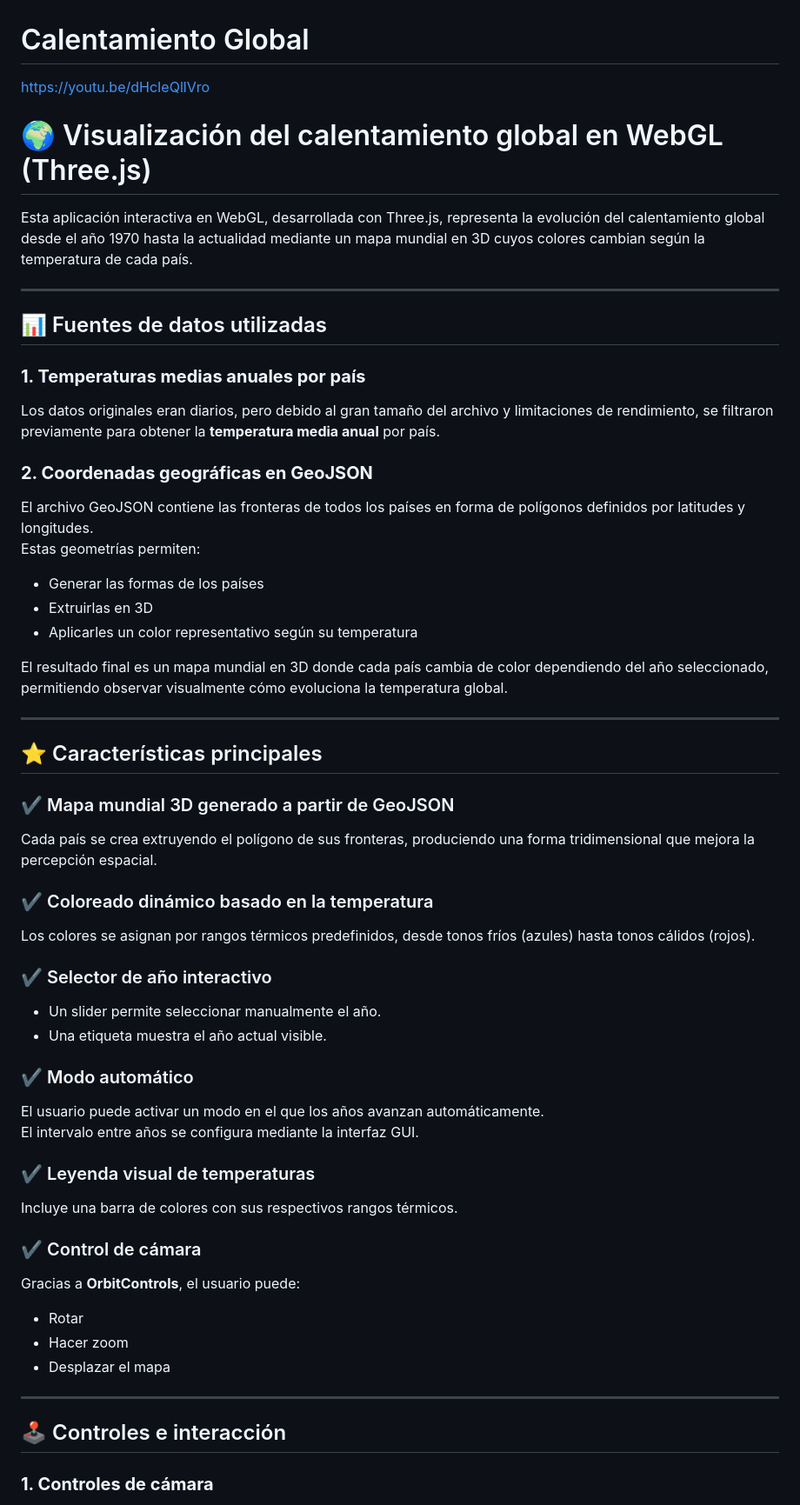
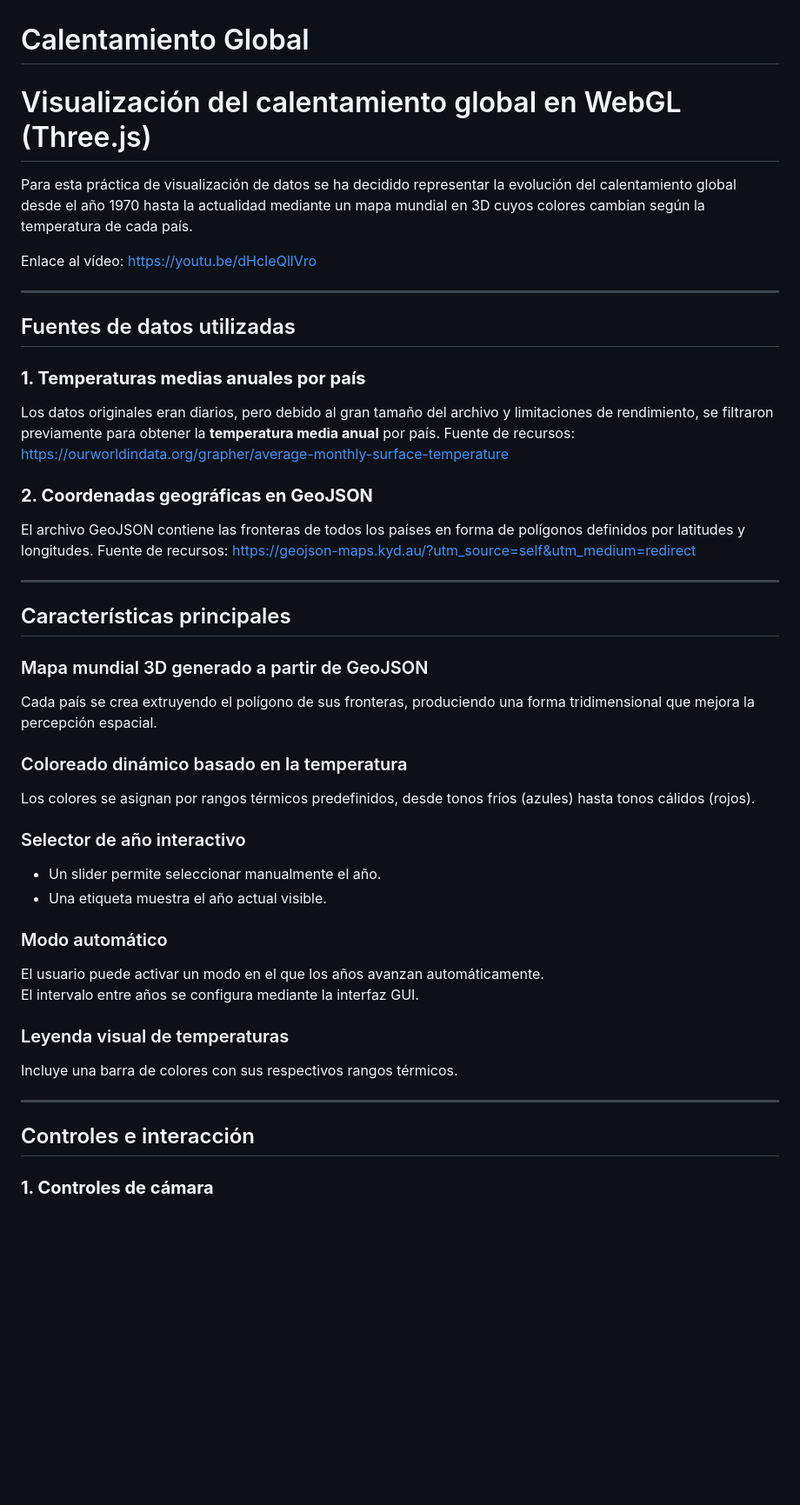
Before and after one commit to Evaay/CalentamientoGlobal, a Markdown page: README.md, the part around one of its changes. Shown at 87% size. Rendered like a GitHub page; blank space fills up the shorter version.

Commit message:
Revise README for clarity and organization
Updated the README to improve clarity and structure, including links and descriptions of features.

```diff
--- a/README.md
+++ b/README.md
@@ -1,56 +1,46 @@
 # Calentamiento Global
-https://youtu.be/dHcIeQllVro
-# 🌍 Visualización del calentamiento global en WebGL (Three.js)
+# Visualización del calentamiento global en WebGL (Three.js)
 
-Esta aplicación interactiva en WebGL, desarrollada con Three.js, representa la evolución del calentamiento global desde el año 1970 hasta la actualidad mediante un mapa mundial en 3D cuyos colores cambian según la temperatura de cada país.
+Para esta práctica de visualización de datos se ha decidido representar la evolución del calentamiento global desde el año 1970 hasta la actualidad mediante un mapa mundial en 3D cuyos colores cambian según la temperatura de cada país.
+
+Enlace al vídeo: https://youtu.be/dHcIeQllVro
 
 ---
 
-## 📊 Fuentes de datos utilizadas
+## Fuentes de datos utilizadas
 
 ### **1. Temperaturas medias anuales por país**
 Los datos originales eran diarios, pero debido al gran tamaño del archivo y limitaciones de rendimiento, se filtraron previamente para obtener la **temperatura media anual** por país.
+Fuente de recursos: https://ourworldindata.org/grapher/average-monthly-surface-temperature
 
 ### **2. Coordenadas geográficas en GeoJSON**
 El archivo GeoJSON contiene las fronteras de todos los países en forma de polígonos definidos por latitudes y longitudes.
-Estas geometrías permiten:
-
-- Generar las formas de los países
-- Extruirlas en 3D
-- Aplicarles un color representativo según su temperatura
-
-El resultado final es un mapa mundial en 3D donde cada país cambia de color dependiendo del año seleccionado, permitiendo observar visualmente cómo evoluciona la temperatura global.
+Fuente de recursos: https://geojson-maps.kyd.au/?utm_source=self&utm_medium=redirect
 
 ---
 
-## ⭐ Características principales
+## Características principales
 
-### ✔️ Mapa mundial 3D generado a partir de GeoJSON
+### Mapa mundial 3D generado a partir de GeoJSON
 Cada país se crea extruyendo el polígono de sus fronteras, produciendo una forma tridimensional que mejora la percepción espacial.
 
-### ✔️ Coloreado dinámico basado en la temperatura
+### Coloreado dinámico basado en la temperatura
 Los colores se asignan por rangos térmicos predefinidos, desde tonos fríos (azules) hasta tonos cálidos (rojos).
 
-### ✔️ Selector de año interactivo
+### Selector de año interactivo
 - Un slider permite seleccionar manualmente el año.
 - Una etiqueta muestra el año actual visible.
 
-### ✔️ Modo automático
+### Modo automático
 El usuario puede activar un modo en el que los años avanzan automáticamente.
 El intervalo entre años se configura mediante la interfaz GUI.
 
-### ✔️ Leyenda visual de temperaturas
+### Leyenda visual de temperaturas
 Incluye una barra de colores con sus respectivos rangos térmicos.
-
-### ✔️ Control de cámara
-Gracias a **OrbitControls**, el usuario puede:
-- Rotar
-- Hacer zoom
-- Desplazar el mapa
 
 ---
 
-## 🕹️ Controles e interacción
+## Controles e interacción
 
 ### **1. Controles de cámara**
 
```
Also changed, not shown: other parts of README.md (+5 -23 lines).
